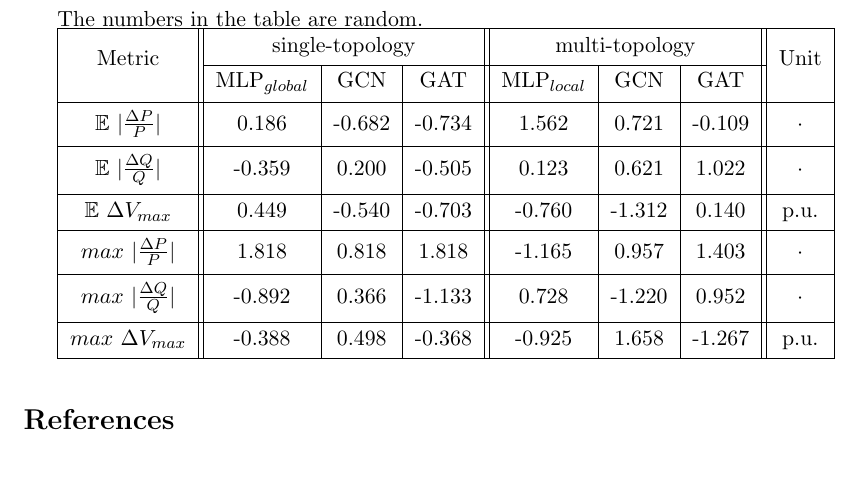
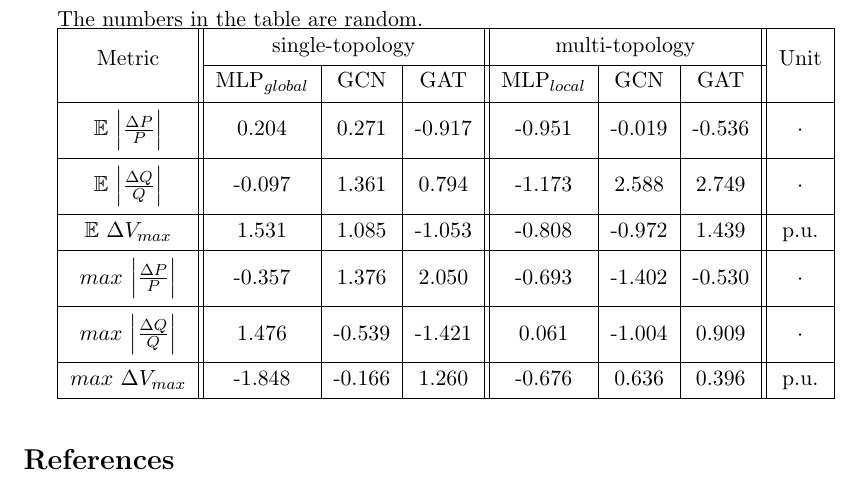
Before and after one commit to viktor-ktorvi/thesis-proposal, a LaTeX problem sheet (latex_example/main.tex, which reads latex_example/table_with_two_headers/main.tex): part of the page, cut so that both start at the same text. Compiled offline with pdfLaTeX.

Commit message:
change abs brackets

```diff
--- a/latex_example/table_with_two_headers/main.tex
+++ b/latex_example/table_with_two_headers/main.tex
@@ -6,16 +6,16 @@
                    7}%
                    & MLP$_{global}$ & GCN      & GAT      & MLP$_{local}$ & GCN      & GAT      &         \\%
                    \hline%
-                   $\mathbb{E} \ |\frac{\Delta P}{P}|$ & 0.186          & {-}0.682 & {-}0.734 & 1.562         & 0.721    & {-}0.109& $\cdot$\\%
+                   $\mathbb{E} \ \Bigl|\frac{\Delta P}{P}\Bigr|$ & 0.204          & 0.271    & {-}0.917 & {-}0.951      & {-}0.019& {-}0.536& $\cdot$\\%
                    \hline%
-                   $\mathbb{E} \ |\frac{\Delta Q}{Q}|$ & {-}0.359       & 0.200    & {-}0.505 & 0.123         & 0.621    & 1.022    & $\cdot$ \\%
+                   $\mathbb{E} \ \Bigl|\frac{\Delta Q}{Q}\Bigr|$ & {-}0.097       & 1.361    & 0.794    & {-}1.173      & 2.588& 2.749& $\cdot$\\%
                    \hline%
-                   $\mathbb{E} \ \Delta V_{max}$       & 0.449          & {-}0.540 & {-}0.703 & {-}0.760      & {-}1.312 & 0.140    & p.u.    \\%
+                   $\mathbb{E} \ \Delta V_{max}$                 & 1.531          & 1.085    & {-}1.053 & {-}0.808      & {-}0.972 & 1.439    & p.u.    \\%
                    \hline%
-                   $max \ |\frac{\Delta P}{P}|$        & 1.818          & 0.818    & 1.818    & {-}1.165      & 0.957    & 1.403    & $\cdot$ \\%
+                   $max \ \Bigl|\frac{\Delta P}{P}\Bigr|$        & {-}0.357       & 1.376    & 2.050    & {-}0.693      & {-}1.402 & {-}0.530& $\cdot$\\%
                    \hline%
-                   $max \ |\frac{\Delta Q}{Q}|$        & {-}0.892       & 0.366    & {-}1.133 & 0.728         & {-}1.220 & 0.952    & $\cdot$ \\%
+                   $max \ \Bigl|\frac{\Delta Q}{Q}\Bigr|$        & 1.476          & {-}0.539 & {-}1.421 & 0.061         & {-}1.004 & 0.909& $\cdot$\\%
                    \hline%
-                   $max \ \Delta V_{max}$              & {-}0.388       & 0.498    & {-}0.368 & {-}0.925      & 1.658    & {-}1.267 & p.u.    \\%
+                   $max \ \Delta V_{max}$                        & {-}1.848       & {-}0.166 & 1.260    & {-}0.676      & 0.636    & 0.396    & p.u.    \\%
                    \hline%
 \end{tabular}
```
Also changed, not shown: 1 other file.
